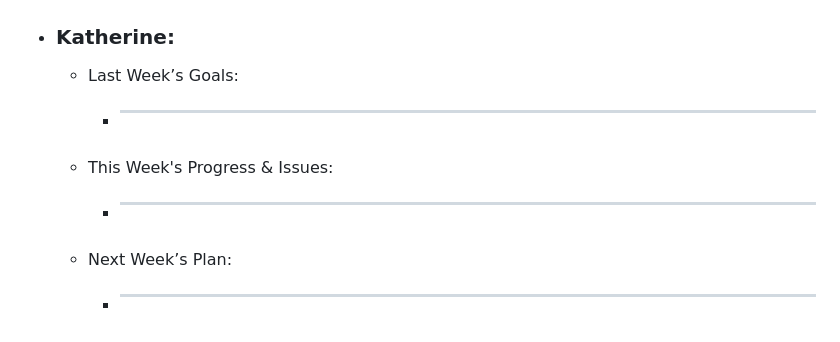
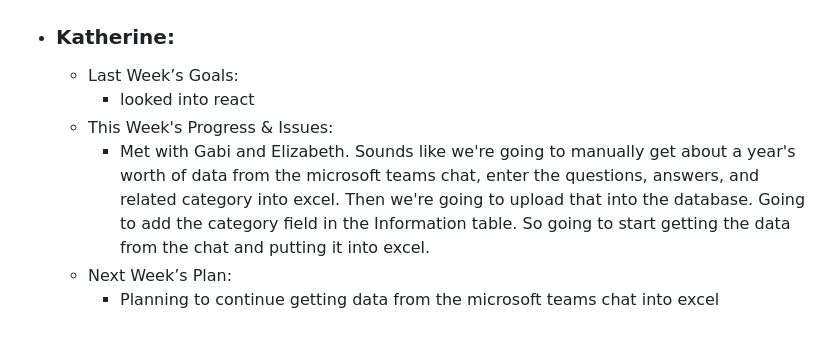
Before and after one commit to Gabi-Gindoff/PITA-repository, a Markdown page: Weekly-Reports/Week5-Oct18.md, the part around the change. Drawn GitHub-style.

```diff
--- a/Weekly-Reports/Week5-Oct18.md
+++ b/Weekly-Reports/Week5-Oct18.md
@@ -49,8 +49,8 @@
 
   - ### Katherine:
       - Last Week’s Goals:
-          -  ________________________________________________________________
+          -  looked into react
       - This Week's Progress & Issues:
-          -  ________________________________________________________________
+          -  Met with Gabi and Elizabeth. Sounds like we're going to manually get about a year's worth of data from the microsoft teams chat, enter the questions, answers, and related category into excel. Then we're going to upload that into the database. Going to add the category field in the Information table. So going to start getting the data from the chat and putting it into excel.
       - Next Week’s Plan:
-          -  ________________________________________________________________
+          -  Planning to continue getting data from the microsoft teams chat into excel
```
